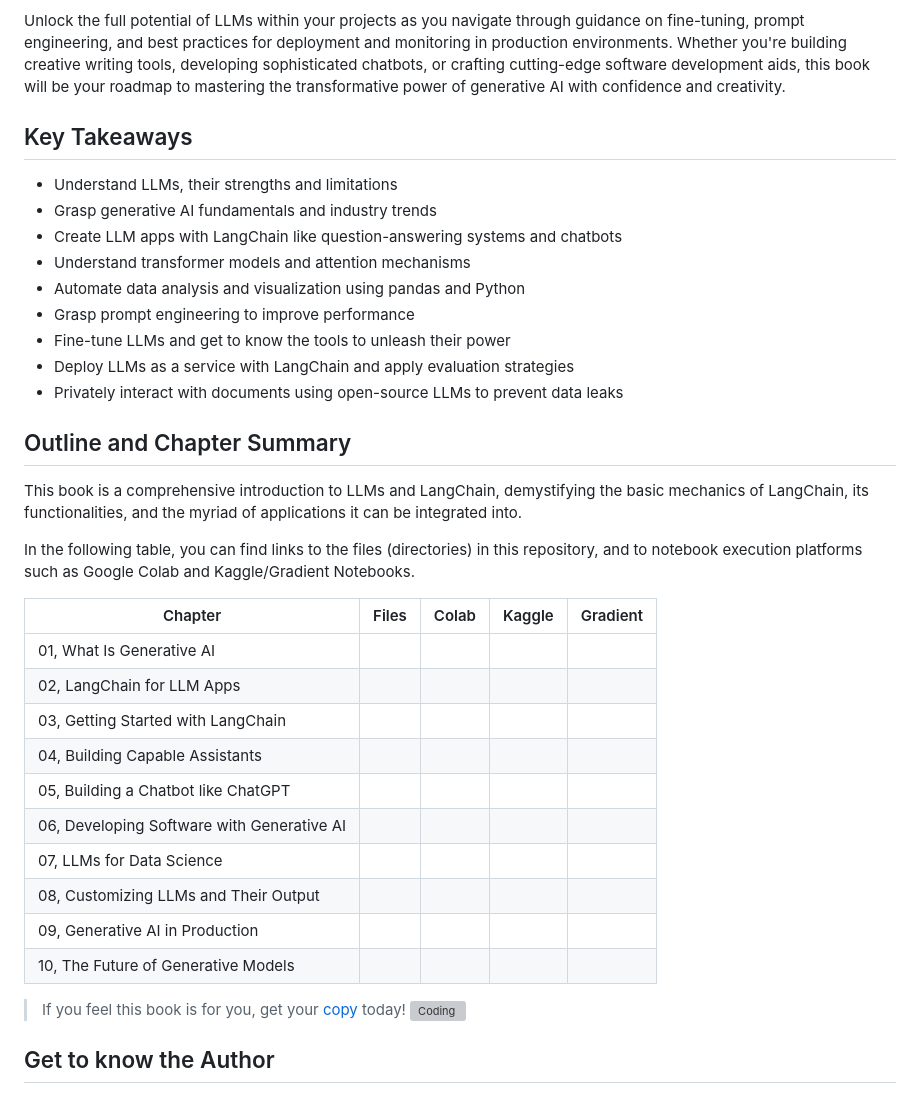
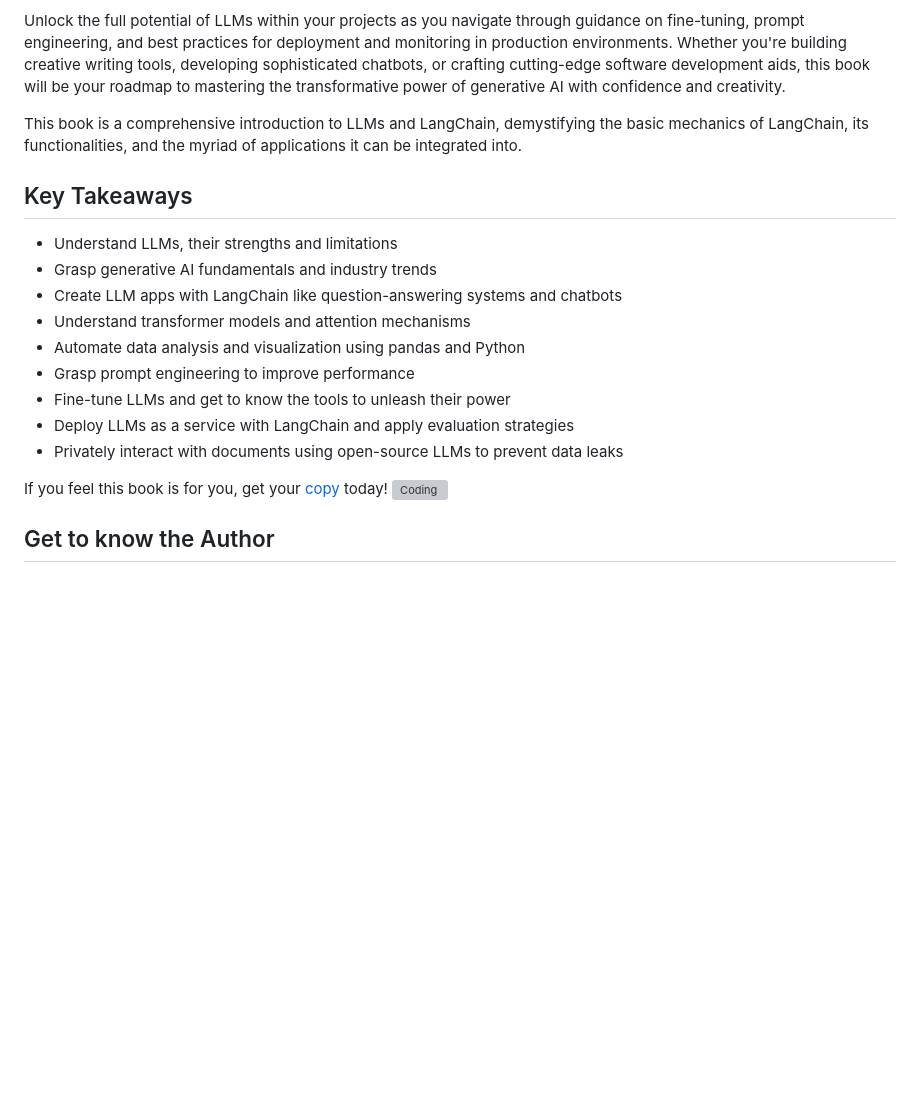
Before and after one commit to benman1/generative_ai_with_langchain, a Markdown page: README.md, the part around the change printed below. Drawn GitHub-style; blank space fills up the shorter version; grey boxes are pictures that could not be loaded.

Commit message:
update chapter table

```diff
--- a/README.md
+++ b/README.md
@@ -166,6 +182,7 @@ ChatGPT and the GPT models by OpenAI have brought about a revolution not only in
 
 Unlock the full potential of LLMs within your projects as you navigate through guidance on fine-tuning, prompt engineering, and best practices for deployment and monitoring in production environments. Whether you're building creative writing tools, developing sophisticated chatbots, or crafting cutting-edge software development aids, this book will be your roadmap to mastering the transformative power of generative AI with confidence and creativity.
 
+This book is a comprehensive introduction to LLMs and LangChain, demystifying the basic mechanics of LangChain, its functionalities, and the myriad of applications it can be integrated into.
 
 ## Key Takeaways
 - Understand LLMs, their strengths and limitations
@@ -178,26 +195,7 @@ Unlock the full potential of LLMs within your projects as you navigate through g
 - Deploy LLMs as a service with LangChain and apply evaluation strategies
 - Privately interact with documents using open-source LLMs to prevent data leaks
 
-## Outline and Chapter Summary
-
-This book is a comprehensive introduction to LLMs and LangChain, demystifying the basic mechanics of LangChain, its functionalities, and the myriad of applications it can be integrated into.
-
-In the following table, you can find links to the files (directories) in this repository, and to notebook execution platforms such as Google Colab and Kaggle/Gradient Notebooks.
-
-| Chapter	| Files | Colab	 | Kaggle	| Gradient |
-|-----------|--------|--------|-----------|----------|
-| 01, What Is Generative AI |     |        | | |
-| 02, LangChain for LLM Apps |     |        | | |
-| 03, Getting Started with LangChain |   |        | | |
-| 04, Building Capable Assistants |       |        | | |
-| 05, Building a Chatbot like ChatGPT |    |        | | |
-| 06, Developing Software with Generative AI |  |        | | |
-| 07, LLMs for Data Science |              |        | |  |
-| 08, Customizing LLMs and Their Output |          |        | | |
-| 09, Generative AI in Production |           |        | | |
-| 10, The Future of Generative Models |        |        | | |
-
-> If you feel this book is for you, get your [copy](https://amzn.to/3IZevQC) today! <img alt="Coding" height="15" width="35"  src="https://media.tenor.com/ex_HDD_k5P8AAAAi/habbo-habbohotel.gif">
+If you feel this book is for you, get your [copy](https://amzn.to/3IZevQC) today! <img alt="Coding" height="15" width="35"  src="https://media.tenor.com/ex_HDD_k5P8AAAAi/habbo-habbohotel.gif">
 
 ## Get to know the Author
 _Ben Auffarth_ A seasoned data science leader with a background and Ph.D. in computational neuroscience. Ben has analyzed terabytes of data, simulated brain activity on supercomputers with up to 64k cores, designed and conducted wet lab experiments, built production systems processing underwriting applications, and trained neural networks on millions of documents. He’s the author of the books Machine Learning for Time Series and Artificial Intelligence with Python
```
Also changed, not shown: other parts of README.md (+16 -0 lines).
